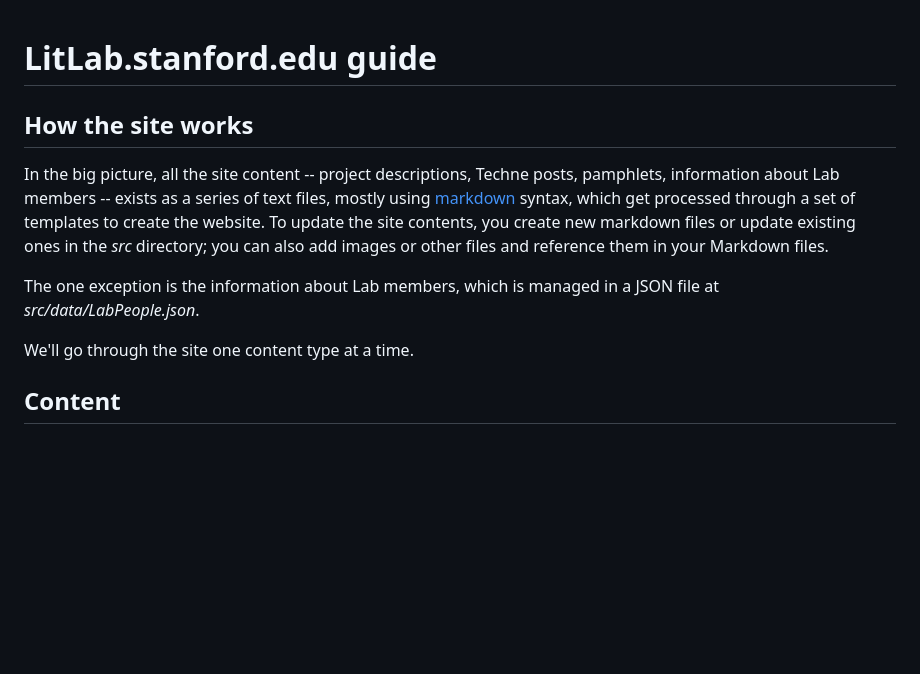
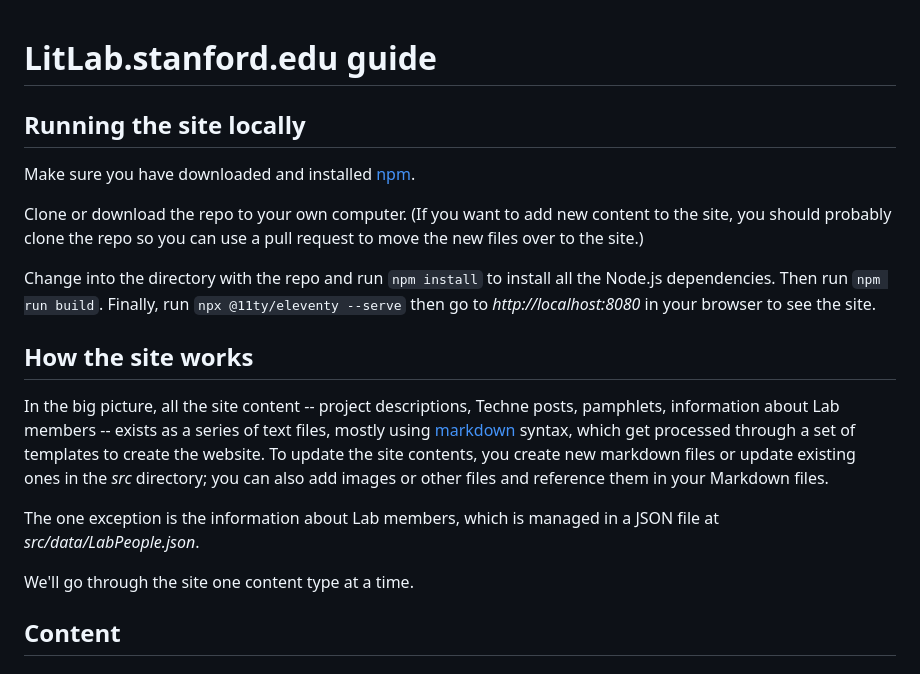
Before and after one commit to quinnanya/litlab.stanford.edu, a Markdown page: README.md, the part around the change. Drawn GitHub-style; blank space fills up the shorter version.

Commit message:
Installation instructions

```diff
--- a/README.md
+++ b/README.md
@@ -1,4 +1,11 @@
 # LitLab.stanford.edu guide
+
+## Running the site locally
+Make sure you have downloaded and installed [npm](https://docs.npmjs.com/downloading-and-installing-node-js-and-npm).
+
+Clone or download the repo to your own computer. (If you want to add new content to the site, you should probably clone the repo so you can use a pull request to move the new files over to the site.)
+
+Change into the directory with the repo and run `npm install` to install all the Node.js dependencies. Then run `npm run build`. Finally, run `npx @11ty/eleventy --serve` then go to *http://localhost:8080* in your browser to see the site.
 
 ## How the site works
 
@@ -7,7 +14,6 @@ In the big picture, all the site content -- project descriptions, Techne posts,
 The one exception is the information about Lab members, which is managed in a JSON file at *src/data/LabPeople.json*.
 
 We'll go through the site one content type at a time.
-
 
 ## Content
 
```
